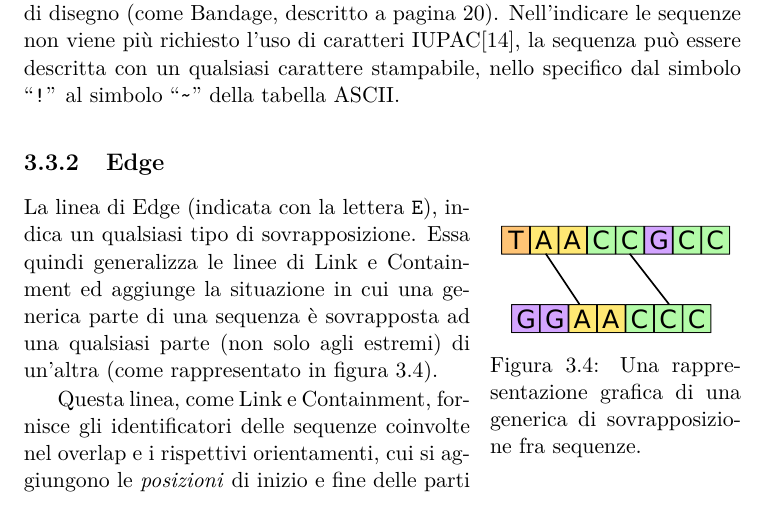
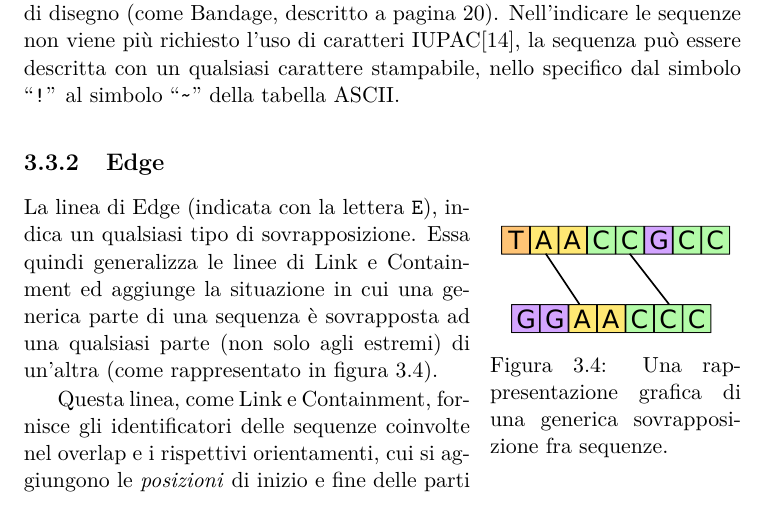
Before and after one commit to dlobba/bachelor-thesis, a LaTeX thesis (thesis_main.tex, which reads gfa-spec.tex): part of page 29 of 64, cut so that both start at the same text. Compiled offline with pdfLaTeX.

Commit message:
fixed typo on image

```diff
--- a/gfa-spec.tex
+++ b/gfa-spec.tex
@@ -308,7 +308,7 @@ della tabella ASCII.
 	\begin{centering}
 		\includegraphics[scale=0.35]{generic-overlap}
 		\caption[Rappresentazione di una situazione generica di sovrapposizione fra sequenze]
-		{Una rappresentazione grafica di una generica di sovrapposizione fra sequenze.}
+		{Una rappresentazione grafica di una generica sovrapposizione fra sequenze.}
 		\label{fig:generic-overlap}
 	\end{centering}
 \end{wrapfigure}
```
